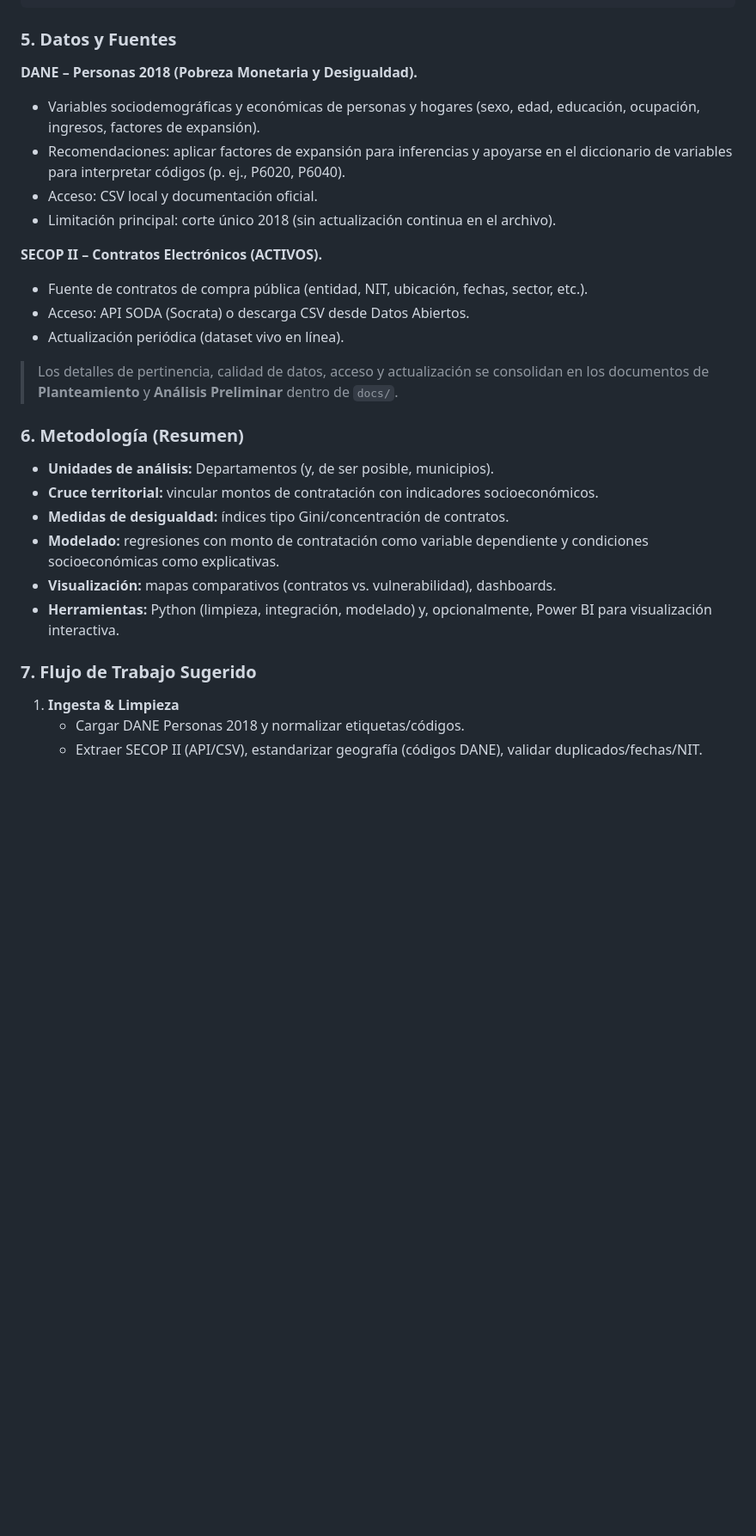
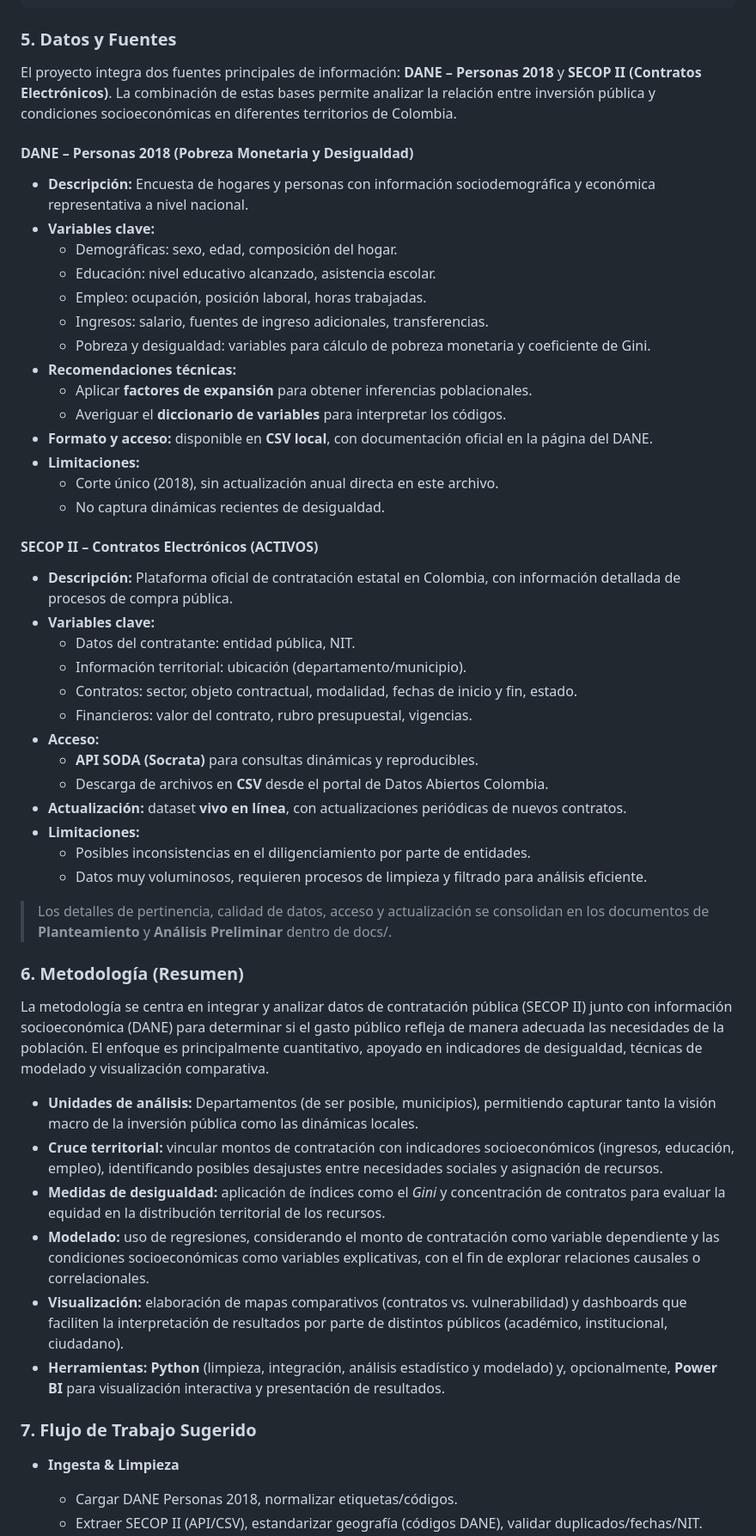
Before and after one commit to ustadistica/desarrollo_social_y_economico, a Markdown page: README.md, the part around the change printed below. Shown: that part at 86% size. GitHub-like rendering; blank space fills up the shorter version.

```diff
--- a/README.md
+++ b/README.md
@@ -93,28 +117,58 @@ desarrollo_social_y_economico/
 
 ### 5. Datos y Fuentes
 
-**DANE – Personas 2018 (Pobreza Monetaria y Desigualdad).**
-- Variables sociodemográficas y económicas de personas y hogares (sexo, edad, educación, ocupación, ingresos, factores de expansión).
-- Recomendaciones: aplicar factores de expansión para inferencias y apoyarse en el diccionario de variables para interpretar códigos (p. ej., P6020, P6040).
-- Acceso: CSV local y documentación oficial.
-- Limitación principal: corte único 2018 (sin actualización continua en el archivo).
+El proyecto integra dos fuentes principales de información: **DANE – Personas 2018** y **SECOP II (Contratos Electrónicos)**. La combinación de estas bases permite analizar la relación entre inversión pública y condiciones socioeconómicas en diferentes territorios de Colombia.
 
-**SECOP II – Contratos Electrónicos (ACTIVOS).**
-- Fuente de contratos de compra pública (entidad, NIT, ubicación, fechas, sector, etc.).
-- Acceso: API SODA (Socrata) o descarga CSV desde Datos Abiertos.
-- Actualización periódica (dataset vivo en línea).
 
-> Los detalles de pertinencia, calidad de datos, acceso y actualización se consolidan en los documentos de **Planteamiento** y **Análisis Preliminar** dentro de `docs/`.
+#### DANE – Personas 2018 (Pobreza Monetaria y Desigualdad)
+- **Descripción:** Encuesta de hogares y personas con información sociodemográfica y económica representativa a nivel nacional.
+- **Variables clave:**
+  - Demográficas: sexo, edad, composición del hogar.
+  - Educación: nivel educativo alcanzado, asistencia escolar.
+  - Empleo: ocupación, posición laboral, horas trabajadas.
+  - Ingresos: salario, fuentes de ingreso adicionales, transferencias.
+  - Pobreza y desigualdad: variables para cálculo de pobreza monetaria y coeficiente de Gini.
+- **Recomendaciones técnicas:**
+  - Aplicar **factores de expansión** para obtener inferencias poblacionales.
+  - Averiguar el **diccionario de variables** para interpretar los códigos.
+- **Formato y acceso:** disponible en **CSV local**, con documentación oficial en la página del DANE.
+- **Limitaciones:**
+  - Corte único (2018), sin actualización anual directa en este archivo.
+  - No captura dinámicas recientes de desigualdad.
+
+
+#### SECOP II – Contratos Electrónicos (ACTIVOS)
+- **Descripción:** Plataforma oficial de contratación estatal en Colombia, con información detallada de procesos de compra pública.
+- **Variables clave:**
+  - Datos del contratante: entidad pública, NIT.
+  - Información territorial: ubicación (departamento/municipio).
+  - Contratos: sector, objeto contractual, modalidad, fechas de inicio y fin, estado.
+  - Financieros: valor del contrato, rubro presupuestal, vigencias.
+- **Acceso:**
+  - **API SODA (Socrata)** para consultas dinámicas y reproducibles.
+  - Descarga de archivos en **CSV** desde el portal de Datos Abiertos Colombia.
+- **Actualización:** dataset **vivo en línea**, con actualizaciones periódicas de nuevos contratos.
+- **Limitaciones:**
+  - Posibles inconsistencias en el diligenciamiento por parte de entidades.
+  - Datos muy voluminosos, requieren procesos de limpieza y filtrado para análisis eficiente.
+
+
+> Los detalles de pertinencia, calidad de datos, acceso y actualización se consolidan en los documentos de **Planteamiento** y **Análisis Preliminar** dentro de docs/.
+
 
 ### 6. Metodología (Resumen)
-- **Unidades de análisis:** Departamentos (y, de ser posible, municipios).
-- **Cruce territorial:** vincular montos de contratación con indicadores socioeconómicos.
-- **Medidas de desigualdad:** índices tipo Gini/concentración de contratos.
-- **Modelado:** regresiones con monto de contratación como variable dependiente y condiciones socioeconómicas como explicativas.
-- **Visualización:** mapas comparativos (contratos vs. vulnerabilidad), dashboards.
-- **Herramientas:** Python (limpieza, integración, modelado) y, opcionalmente, Power BI para visualización interactiva.
+
+La metodología se centra en integrar y analizar datos de contratación pública (SECOP II) junto con información socioeconómica (DANE) para determinar si el gasto público refleja de manera adecuada las necesidades de la población. El enfoque es principalmente cuantitativo, apoyado en indicadores de desigualdad, técnicas de modelado y visualización comparativa.
+
+- **Unidades de análisis:** Departamentos (de ser posible, municipios), permitiendo capturar tanto la visión macro de la inversión pública como las dinámicas locales.
+- **Cruce territorial:** vincular montos de contratación con indicadores socioeconómicos (ingresos, educación, empleo), identificando posibles desajustes entre necesidades sociales y asignación de recursos.
+- **Medidas de desigualdad:** aplicación de índices como el *Gini* y concentración de contratos para evaluar la equidad en la distribución territorial de los recursos.
+- **Modelado:** uso de regresiones, considerando el monto de contratación como variable dependiente y las condiciones socioeconómicas como variables explicativas, con el fin de explorar relaciones causales o correlacionales.
+- **Visualización:** elaboración de mapas comparativos (contratos vs. vulnerabilidad) y dashboards que faciliten la interpretación de resultados por parte de distintos públicos (académico, institucional, ciudadano).
+- **Herramientas:** **Python** (limpieza, integración, análisis estadístico y modelado) y, opcionalmente, **Power BI** para visualización interactiva y presentación de resultados.
 
 ### 7. Flujo de Trabajo Sugerido
-1. **Ingesta & Limpieza**
-   - Cargar DANE Personas 2018 y normalizar etiquetas/códigos.
+
+- **Ingesta & Limpieza**
+   - Cargar DANE Personas 2018, normalizar etiquetas/códigos.
    - Extraer SECOP II (API/CSV), estandarizar geografía (códigos DANE), validar duplicados/fechas/NIT.
```
Also changed, not shown: other parts of README.md (+49 -18 lines).
